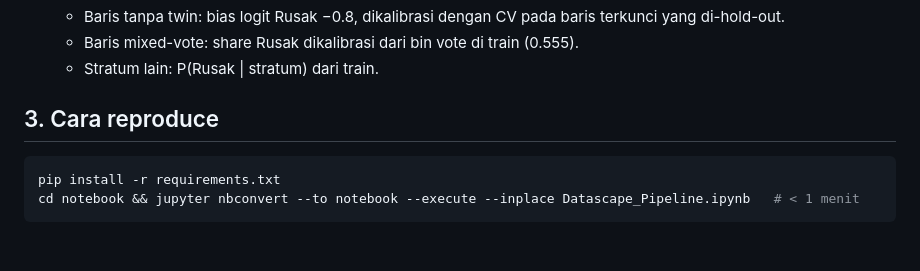
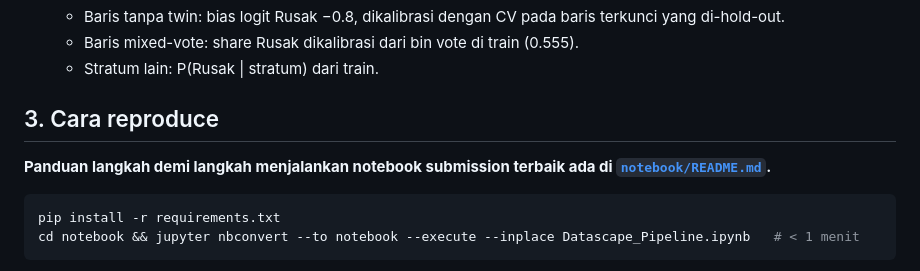
Before and after one commit to yauwes/datascape-jev-rlcd-pipeline, a Markdown page: README.md, the part around the change. Drawn GitHub-style; blank space fills up the shorter version.

Commit message:
notebook/README.md: how to run the best-submission notebook
Co-Authored-By: Claude Opus 5.5 <noreply@anthropic.com>

````diff
--- a/README.md
+++ b/README.md
@@ -91,6 +91,8 @@ flowchart LR
    - Stratum lain: P(Rusak | stratum) dari train.
 
 ## 3. Cara reproduce
+
+**Panduan langkah demi langkah menjalankan notebook submission terbaik ada di [`notebook/README.md`](notebook/README.md).**
 
 ```bash
 pip install -r requirements.txt
````
Also changed, not shown: notebook/README.md (added, +79 -0 lines).
